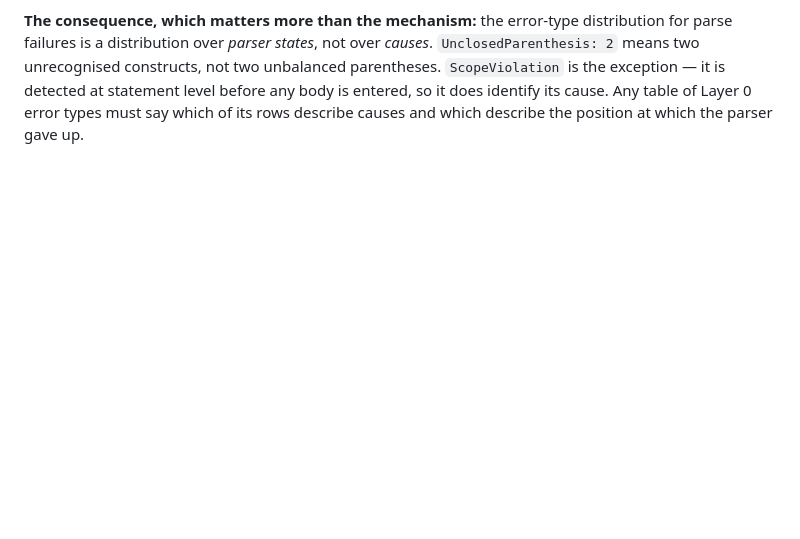
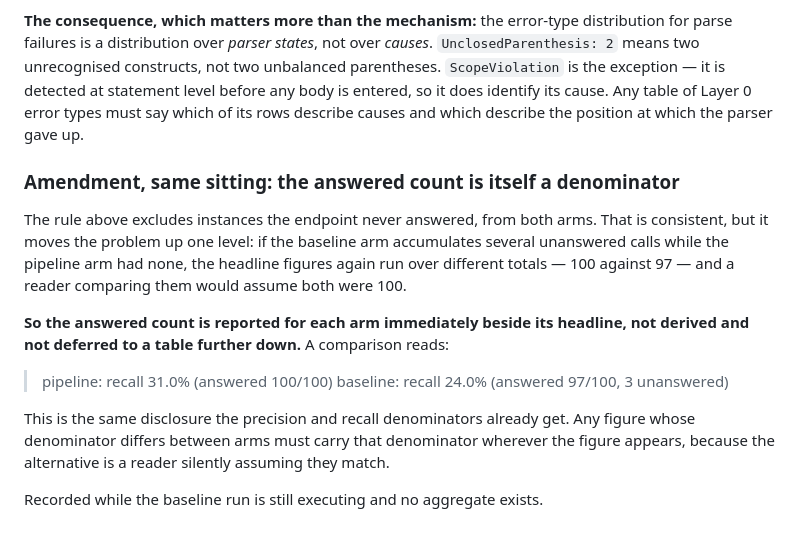
Before and after one commit to AliSkaik/agentic-backend-synthesiser, a Markdown page: docs/logbook-notes.md, the part around the change. Drawn GitHub-style; blank space fills up the shorter version.

Commit message:
docs: report the answered count beside each arm's headline

```diff
--- a/docs/logbook-notes.md
+++ b/docs/logbook-notes.md
@@ -1864,3 +1864,24 @@ unbalanced parentheses. `ScopeViolation` is the exception — it is detected at
 statement level before any body is entered, so it does identify its cause. Any
 table of Layer 0 error types must say which of its rows describe causes and which
 describe the position at which the parser gave up.
+
+### Amendment, same sitting: the answered count is itself a denominator
+
+The rule above excludes instances the endpoint never answered, from both arms.
+That is consistent, but it moves the problem up one level: if the baseline arm
+accumulates several unanswered calls while the pipeline arm had none, the
+headline figures again run over different totals — 100 against 97 — and a reader
+comparing them would assume both were 100.
+
+**So the answered count is reported for each arm immediately beside its headline,
+not derived and not deferred to a table further down.** A comparison reads:
+
+> pipeline: recall 31.0% (answered 100/100)
+> baseline: recall 24.0% (answered 97/100, 3 unanswered)
+
+This is the same disclosure the precision and recall denominators already get.
+Any figure whose denominator differs between arms must carry that denominator
+wherever the figure appears, because the alternative is a reader silently
+assuming they match.
+
+Recorded while the baseline run is still executing and no aggregate exists.
```
